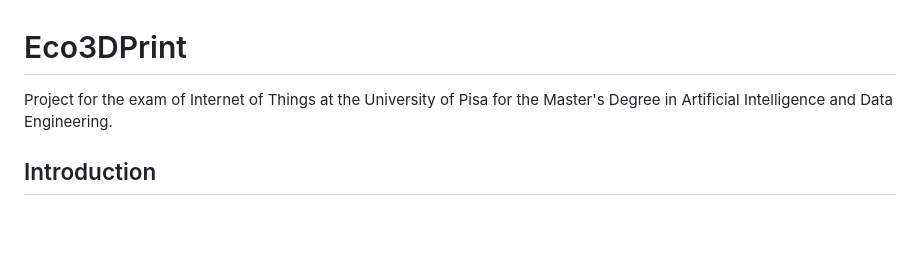
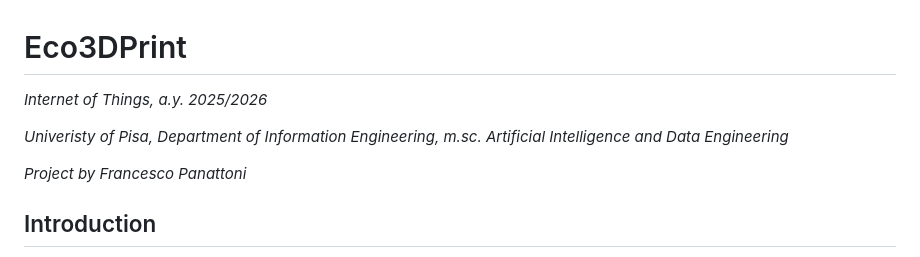
Before and after one commit to Tenshin000/Eco3DPrint, a Markdown page: README.md, the part around the change. Rendered like a GitHub page; blank space fills up the shorter version.

Commit message:
Revise README with project details and authorship
Updated project description and added author information.

```diff
--- a/README.md
+++ b/README.md
@@ -1,5 +1,11 @@
 # Eco3DPrint
-Project for the exam of Internet of Things at the University of Pisa for the Master's Degree in Artificial Intelligence and Data Engineering.
+*Internet of Things, a.y. 2025/2026*
+
+*Univeristy of Pisa,*
+*Department of Information Engineering,*
+*m.sc. Artificial Intelligence and Data Engineering*
+
+*Project by Francesco Panattoni*
 
 ## Introduction
 The advent of **3D Printing** has revolutionized manufacturing, prototyping, and personal fabrication by allowing digital models to be transformed into physical objects layer by layer. However, the additive **manufacturing process is inherently susceptible to physical anomalies**. A slight deviation in temperature, extrusion rate, or mechanical calibration can lead to catastrophic print failures. When a printer operates unmonitored for extended periods, these undetected failures result in a significant waste of filament materials, excessive energy consumption, and lost time.
```
